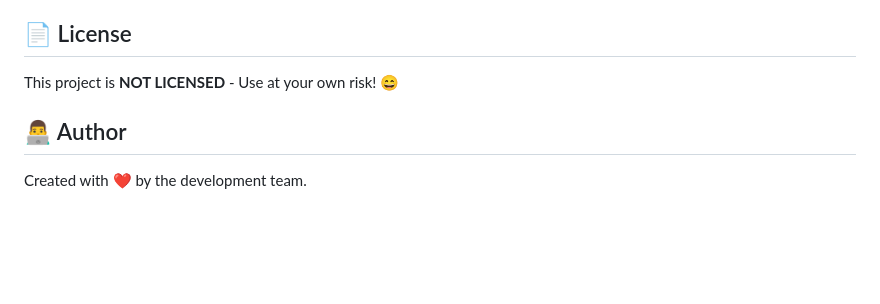
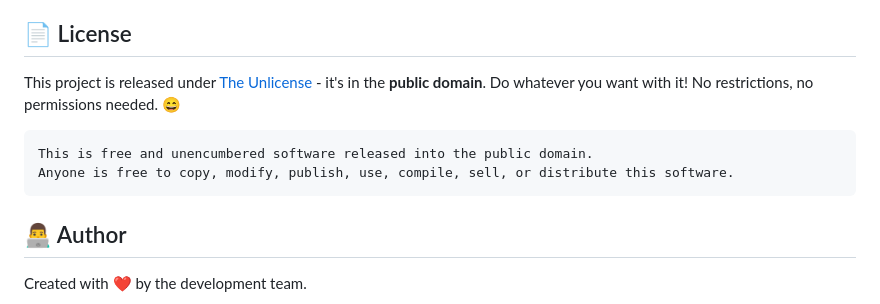
Before and after one commit to incomprehensiblewonders/calc, a Markdown page: README.md, the part around one of its changes. GitHub-like rendering; blank space fills up the shorter version.

````diff
--- a/README.md
+++ b/README.md
@@ -257,7 +257,12 @@ Contributions are welcome! Please feel free to submit a Pull Request.
 
 ## 📄 License
 
-This project is **NOT LICENSED** - Use at your own risk! 😄
+This project is released under [The Unlicense](http://unlicense.org/) - it's in the **public domain**. Do whatever you want with it! No restrictions, no permissions needed. 😄
+
+```
+This is free and unencumbered software released into the public domain.
+Anyone is free to copy, modify, publish, use, compile, sell, or distribute this software.
+```
 
 ## 👨‍💻 Author
 
````
Also changed, not shown: other parts of README.md (+1 -1 lines).
